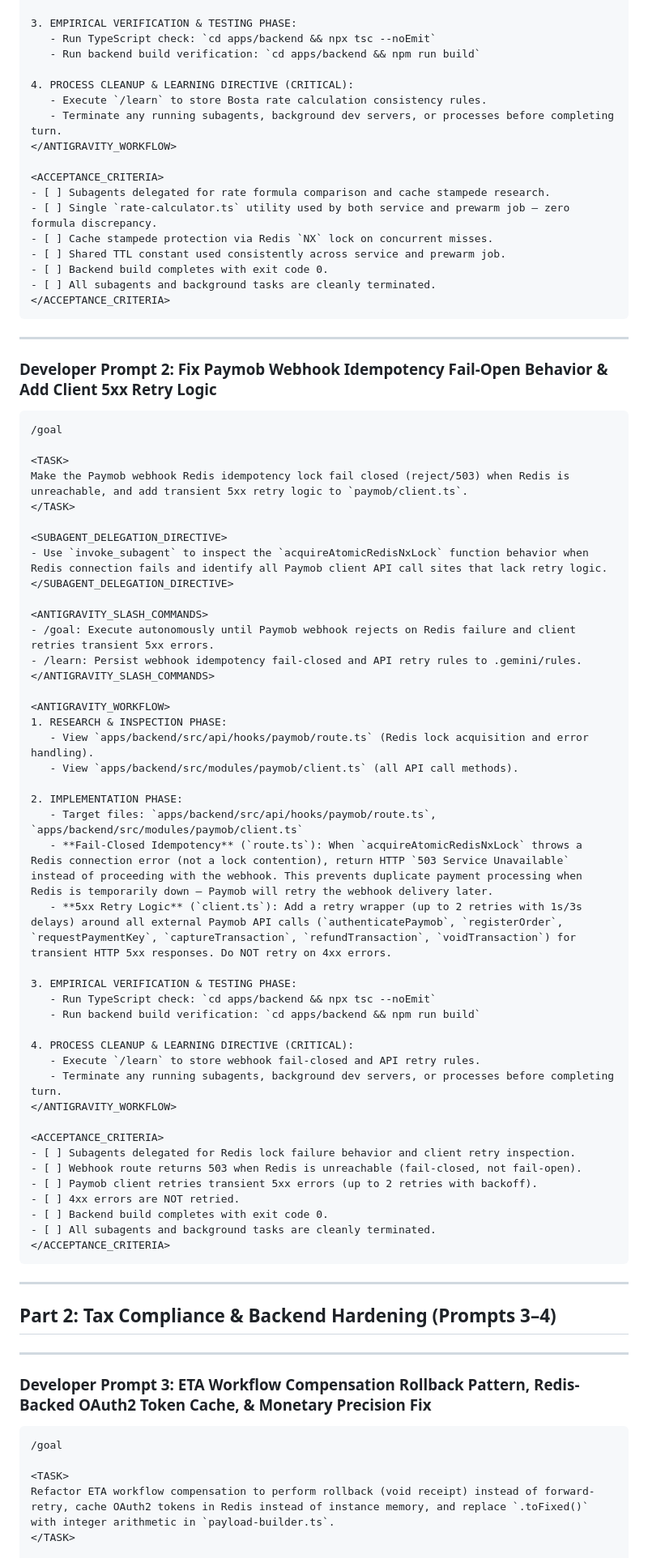
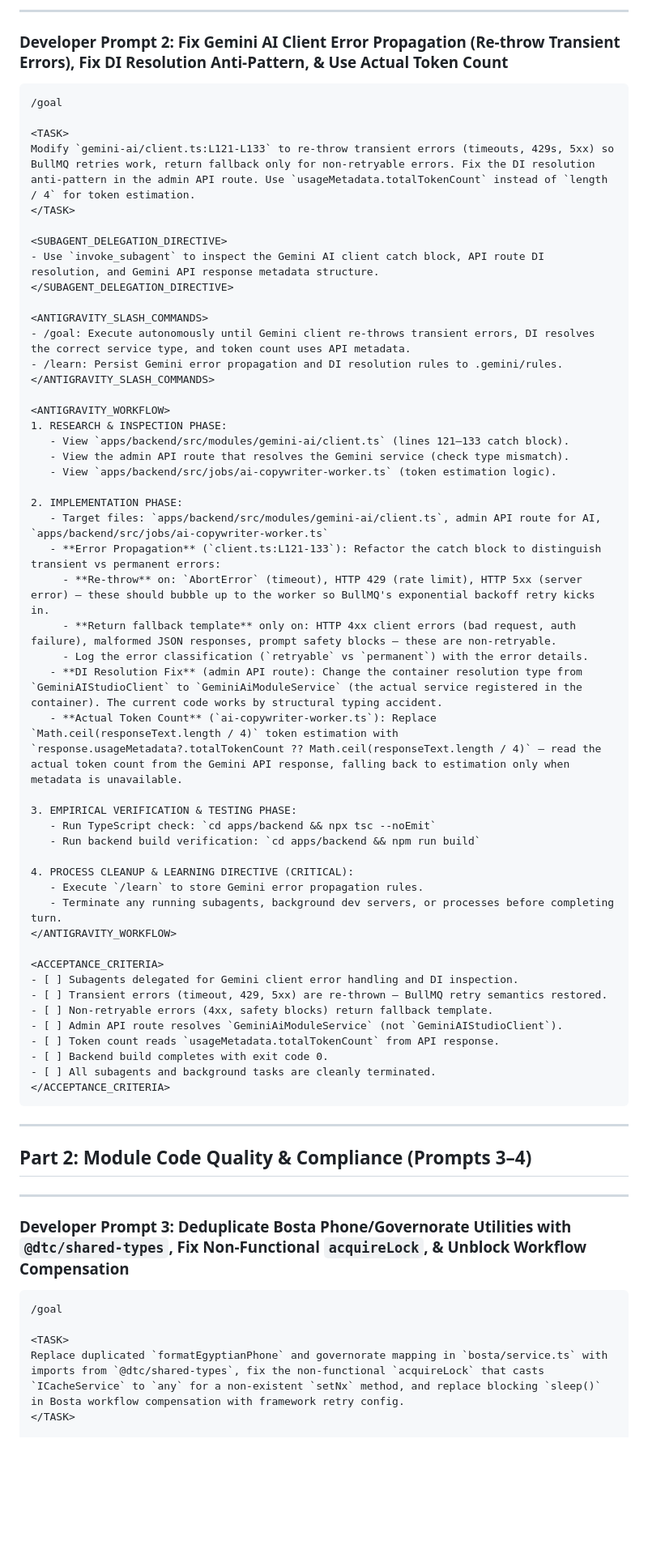
Before and after one commit to DalilBot/report-analyzer, a Markdown page: README.md, the part around one of its changes. Shown at 81% size. GitHub-like rendering; blank space fills up the shorter version.

````diff
--- a/README.md
+++ b/README.md
@@ -43,66 +69,52 @@ Extract Bosta shipping rate calculation into a single shared utility imported by
+---
+### Developer Prompt 2: Fix Gemini AI Client Error Propagation (Re-throw Transient Errors), Fix DI Resolution Anti-Pattern, & Use Actual Token Count
+
+```markdown
+/goal
+
+<TASK>
+Modify `gemini-ai/client.ts:L121-L133` to re-throw transient errors (timeouts, 429s, 5xx) so BullMQ retries work, return fallback only for non-retryable errors. Fix the DI resolution anti-pattern in the admin API route. Use `usageMetadata.totalTokenCount` instead of `length / 4` for token estimation.
+</TASK>
+
+<SUBAGENT_DELEGATION_DIRECTIVE>
+- Use `invoke_subagent` to inspect the Gemini AI client catch block, API route DI resolution, and Gemini API response metadata structure.
+</SUBAGENT_DELEGATION_DIRECTIVE>
+
+<ANTIGRAVITY_SLASH_COMMANDS>
+- /goal: Execute autonomously until Gemini client re-throws transient errors, DI resolves the correct service type, and token count uses API metadata.
+- /learn: Persist Gemini error propagation and DI resolution rules to .gemini/rules.
+</ANTIGRAVITY_SLASH_COMMANDS>
+
+<ANTIGRAVITY_WORKFLOW>
+1. RESEARCH & INSPECTION PHASE:
+   - View `apps/backend/src/modules/gemini-ai/client.ts` (lines 121–133 catch block).
+   - View the admin API route that resolves the Gemini service (check type mismatch).
+   - View `apps/backend/src/jobs/ai-copywriter-worker.ts` (token estimation logic).
+
+2. IMPLEMENTATION PHASE:
+   - Target files: `apps/backend/src/modules/gemini-ai/client.ts`, admin API route for AI, `apps/backend/src/jobs/ai-copywriter-worker.ts`
+   - **Error Propagation** (`client.ts:L121-133`): Refactor the catch block to distinguish transient vs permanent errors:
+     - **Re-throw** on: `AbortError` (timeout), HTTP 429 (rate limit), HTTP 5xx (server error) — these should bubble up to the worker so BullMQ's exponential backoff retry kicks in.
+     - **Return fallback template** only on: HTTP 4xx client errors (bad request, auth failure), malformed JSON responses, prompt safety blocks — these are non-retryable.
+     - Log the error classification (`retryable` vs `permanent`) with the error details.
+   - **DI Resolution Fix** (admin API route): Change the container resolution type from `GeminiAIStudioClient` to `GeminiAiModuleService` (the actual service registered in the container). The current code works by structural typing accident.
+   - **Actual Token Count** (`ai-copywriter-worker.ts`): Replace `Math.ceil(responseText.length / 4)` token estimation with `response.usageMetadata?.totalTokenCount ?? Math.ceil(responseText.length / 4)` — read the actual token count from the Gemini API response, falling back to estimation only when metadata is unavailable.
 
 3. EMPIRICAL VERIFICATION & TESTING PHASE:
    - Run TypeScript check: `cd apps/backend && npx tsc --noEmit`
    - Run backend build verification: `cd apps/backend && npm run build`
 
 4. PROCESS CLEANUP & LEARNING DIRECTIVE (CRITICAL):
-   - Execute `/learn` to store Bosta rate calculation consistency rules.
+   - Execute `/learn` to store Gemini error propagation rules.
    - Terminate any running subagents, background dev servers, or processes before completing turn.
 </ANTIGRAVITY_WORKFLOW>
 
 <ACCEPTANCE_CRITERIA>
-- [ ] Subagents delegated for rate formula comparison and cache stampede research.
-- [ ] Single `rate-calculator.ts` utility used by both service and prewarm job — zero formula discrepancy.
-- [ ] Cache stampede protection via Redis `NX` lock on concurrent misses.
-- [ ] Shared TTL constant used consistently across service and prewarm job.
-- [ ] Backend build completes with exit code 0.
-- [ ] All subagents and background tasks are cleanly terminated.
-</ACCEPTANCE_CRITERIA>
-```
-
----
-### Developer Prompt 2: Fix Paymob Webhook Idempotency Fail-Open Behavior & Add Client 5xx Retry Logic
-
-```markdown
-/goal
-
-<TASK>
-Make the Paymob webhook Redis idempotency lock fail closed (reject/503) when Redis is unreachable, and add transient 5xx retry logic to `paymob/client.ts`.
-</TASK>
-
-<SUBAGENT_DELEGATION_DIRECTIVE>
-- Use `invoke_subagent` to inspect the `acquireAtomicRedisNxLock` function behavior when Redis connection fails and identify all Paymob client API call sites that lack retry logic.
-</SUBAGENT_DELEGATION_DIRECTIVE>
-
-<ANTIGRAVITY_SLASH_COMMANDS>
-- /goal: Execute autonomously until Paymob webhook rejects on Redis failure and client retries transient 5xx errors.
-- /learn: Persist webhook idempotency fail-closed and API retry rules to .gemini/rules.
-</ANTIGRAVITY_SLASH_COMMANDS>
-
-<ANTIGRAVITY_WORKFLOW>
-1. RESEARCH & INSPECTION PHASE:
-   - View `apps/backend/src/api/hooks/paymob/route.ts` (Redis lock acquisition and error handling).
-   - View `apps/backend/src/modules/paymob/client.ts` (all API call methods).
-
-2. IMPLEMENTATION PHASE:
-   - Target files: `apps/backend/src/api/hooks/paymob/route.ts`, `apps/backend/src/modules/paymob/client.ts`
-   - **Fail-Closed Idempotency** (`route.ts`): When `acquireAtomicRedisNxLock` throws a Redis connection error (not a lock contention), return HTTP `503 Service Unavailable` instead of proceeding with the webhook. This prevents duplicate payment processing when Redis is temporarily down — Paymob will retry the webhook delivery later.
-   - **5xx Retry Logic** (`client.ts`): Add a retry wrapper (up to 2 retries with 1s/3s delays) around all external Paymob API calls (`authenticatePaymob`, `registerOrder`, `requestPaymentKey`, `captureTransaction`, `refundTransaction`, `voidTransaction`) for transient HTTP 5xx responses. Do NOT retry on 4xx errors.
-
-3. EMPIRICAL VERIFICATION & TESTING PHASE:
-   - Run TypeScript check: `cd apps/backend && npx tsc --noEmit`
-   - Run backend build verification: `cd apps/backend && npm run build`
-
-4. PROCESS CLEANUP & LEARNING DIRECTIVE (CRITICAL):
-   - Execute `/learn` to store webhook fail-closed and API retry rules.
-   - Terminate any running subagents, background dev servers, or processes before completing turn.
-</ANTIGRAVITY_WORKFLOW>
-
-<ACCEPTANCE_CRITERIA>
-- [ ] Subagents delegated for Redis lock failure behavior and client retry inspection.
-- [ ] Webhook route returns 503 when Redis is unreachable (fail-closed, not fail-open).
-- [ ] Paymob client retries transient 5xx errors (up to 2 retries with backoff).
-- [ ] 4xx errors are NOT retried.
+- [ ] Subagents delegated for Gemini client error handling and DI inspection.
+- [ ] Transient errors (timeout, 429, 5xx) are re-thrown — BullMQ retry semantics restored.
+- [ ] Non-retryable errors (4xx, safety blocks) return fallback template.
+- [ ] Admin API route resolves `GeminiAiModuleService` (not `GeminiAIStudioClient`).
+- [ ] Token count reads `usageMetadata.totalTokenCount` from API response.
 - [ ] Backend build completes with exit code 0.
 - [ ] All subagents and background tasks are cleanly terminated.
 </ACCEPTANCE_CRITERIA>
@@ -110,16 +122,16 @@ Make the Paymob webhook Redis idempotency lock fail closed (reject/503) when Red
 
 ---
 
-## Part 2: Tax Compliance & Backend Hardening (Prompts 3–4)
+## Part 2: Module Code Quality & Compliance (Prompts 3–4)
 
 ---
-### Developer Prompt 3: ETA Workflow Compensation Rollback Pattern, Redis-Backed OAuth2 Token Cache, & Monetary Precision Fix
+### Developer Prompt 3: Deduplicate Bosta Phone/Governorate Utilities with `@dtc/shared-types`, Fix Non-Functional `acquireLock`, & Unblock Workflow Compensation
 
 ```markdown
 /goal
 
 <TASK>
-Refactor ETA workflow compensation to perform rollback (void receipt) instead of forward-retry, cache OAuth2 tokens in Redis instead of instance memory, and replace `.toFixed()` with integer arithmetic in `payload-builder.ts`.
+Replace duplicated `formatEgyptianPhone` and governorate mapping in `bosta/service.ts` with imports from `@dtc/shared-types`, fix the non-functional `acquireLock` that casts `ICacheService` to `any` for a non-existent `setNx` method, and replace blocking `sleep()` in Bosta workflow compensation with framework retry config.
 </TASK>
 
 <SUBAGENT_DELEGATION_DIRECTIVE>
````
Also changed, not shown: other parts of README.md (+101 -73 lines).
